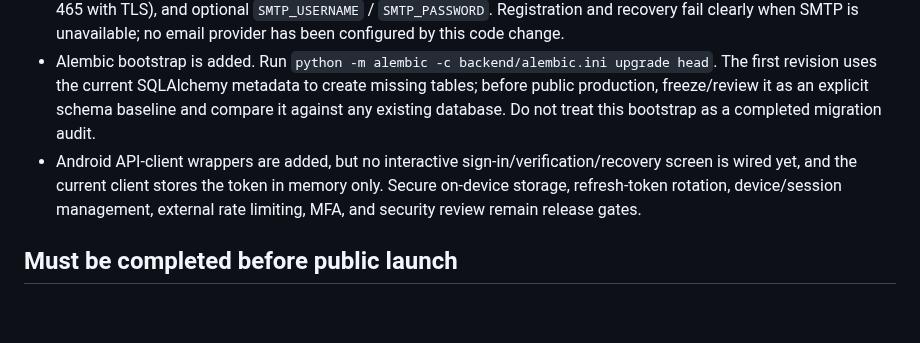
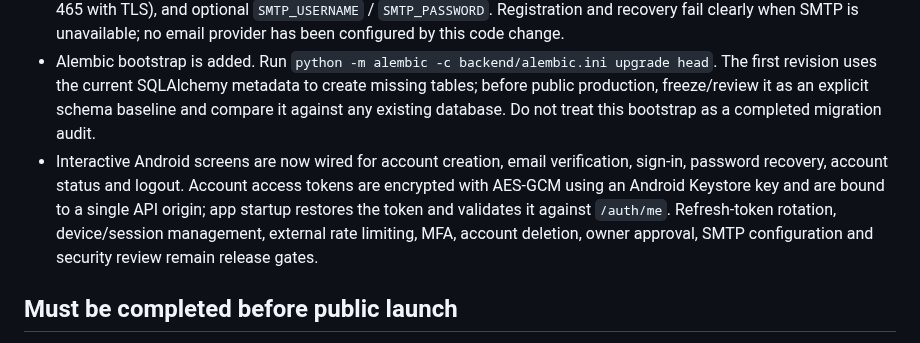
Before and after one commit to radhengle/StayEasy, a Markdown page: docs/PRODUCTION_READINESS.md, the part around the change. Rendered like a GitHub page; blank space fills up the shorter version.

Commit message:
Update readiness checklist for integrated Android authentication

```diff
--- a/docs/PRODUCTION_READINESS.md
+++ b/docs/PRODUCTION_READINESS.md
@@ -8,7 +8,7 @@
 - Registration always creates a `customer` role. Requesting the Owner workspace records intent only; it cannot confer owner permissions. An approved owner-onboarding/review route is still needed before owner accounts can be promoted.
 - Configure email through environment variables: `SMTP_HOST`, `SMTP_FROM_EMAIL`, `SMTP_PORT` (587 with STARTTLS, or 465 with TLS), and optional `SMTP_USERNAME` / `SMTP_PASSWORD`. Registration and recovery fail clearly when SMTP is unavailable; no email provider has been configured by this code change.
 - Alembic bootstrap is added. Run `python -m alembic -c backend/alembic.ini upgrade head`. The first revision uses the current SQLAlchemy metadata to create missing tables; before public production, freeze/review it as an explicit schema baseline and compare it against any existing database. Do not treat this bootstrap as a completed migration audit.
-- Android API-client wrappers are added, but no interactive sign-in/verification/recovery screen is wired yet, and the current client stores the token in memory only. Secure on-device storage, refresh-token rotation, device/session management, external rate limiting, MFA, and security review remain release gates.
+- Interactive Android screens are now wired for account creation, email verification, sign-in, password recovery, account status and logout. Account access tokens are encrypted with AES-GCM using an Android Keystore key and are bound to a single API origin; app startup restores the token and validates it against `/auth/me`. Refresh-token rotation, device/session management, external rate limiting, MFA, account deletion, owner approval, SMTP configuration and security review remain release gates.
 
 ## Must be completed before public launch
 
```
